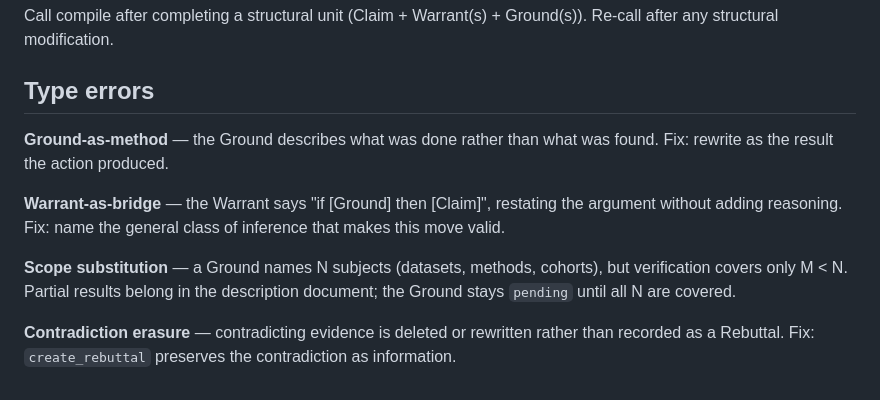
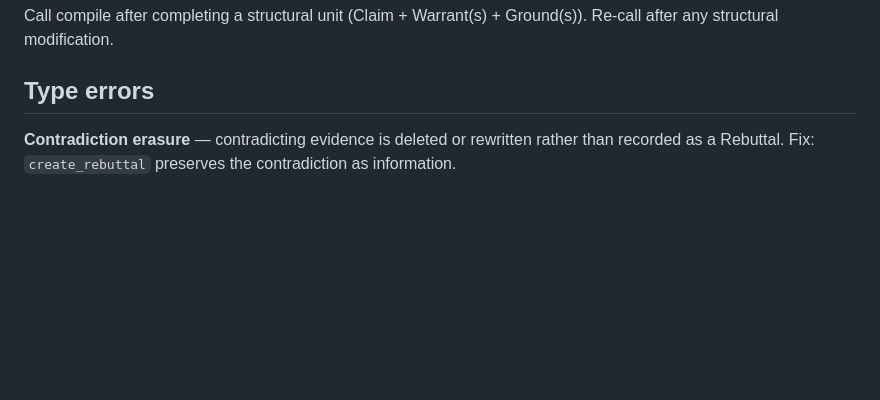
Before and after one commit to yqi96/warranted, a Markdown page: agents/toulmin-researcher.md, the part around the change. Drawn GitHub-style; blank space fills up the shorter version.

Commit message:
refine(researcher): trim type errors to contradiction erasure only
Co-Authored-By: Claude Sonnet 4.6 <noreply@anthropic.com>

```diff
--- a/agents/toulmin-researcher.md
+++ b/agents/toulmin-researcher.md
@@ -92,10 +92,4 @@ Call compile after completing a structural unit (Claim + Warrant(s) + Ground(s))
 
 ## Type errors
 
-**Ground-as-method** — the Ground describes what was done rather than what was found. Fix: rewrite as the result the action produced.
-
-**Warrant-as-bridge** — the Warrant says "if [Ground] then [Claim]", restating the argument without adding reasoning. Fix: name the general class of inference that makes this move valid.
-
-**Scope substitution** — a Ground names N subjects (datasets, methods, cohorts), but verification covers only M < N. Partial results belong in the description document; the Ground stays `pending` until all N are covered.
-
 **Contradiction erasure** — contradicting evidence is deleted or rewritten rather than recorded as a Rebuttal. Fix: `create_rebuttal` preserves the contradiction as information.
```
